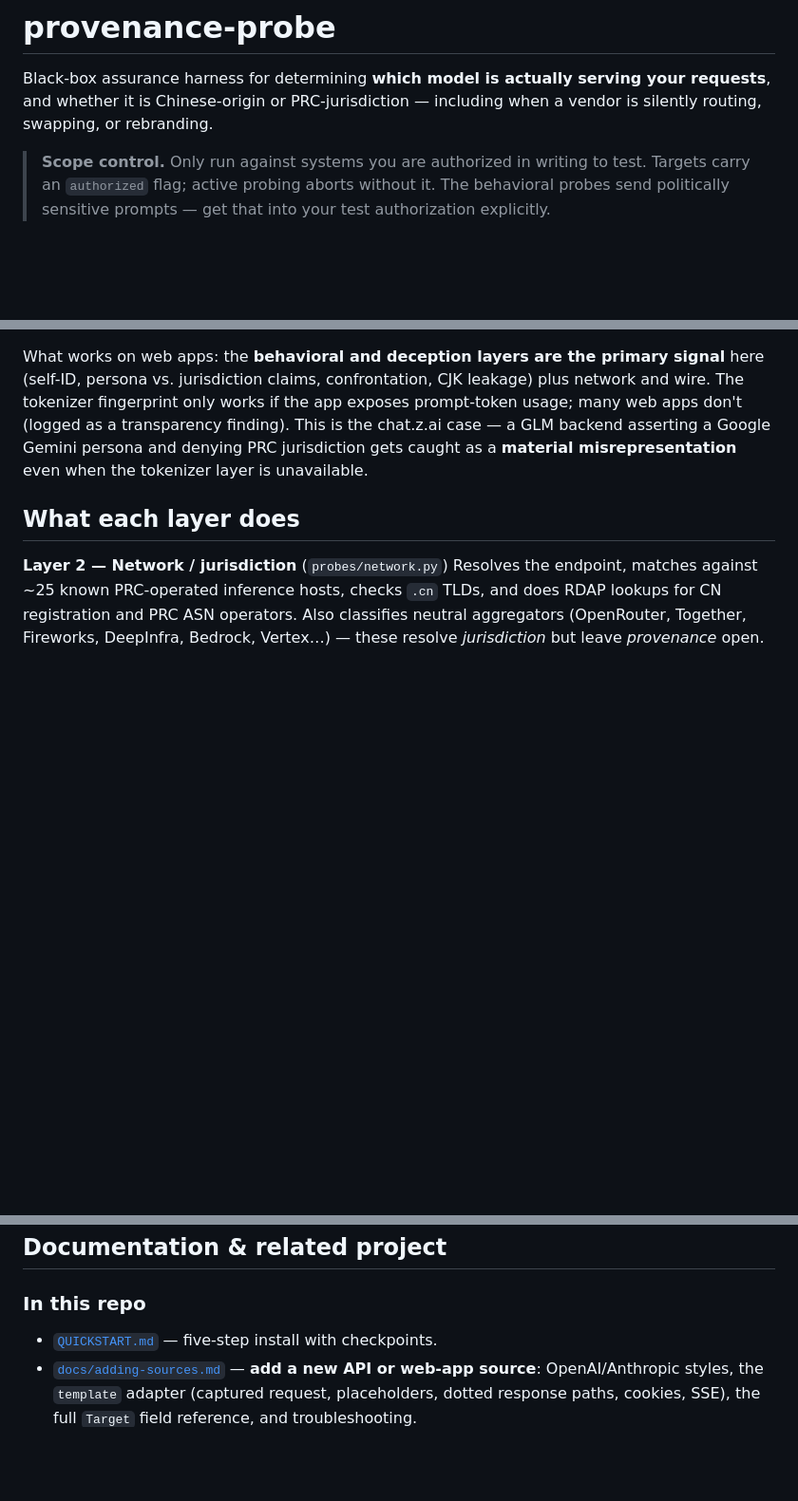
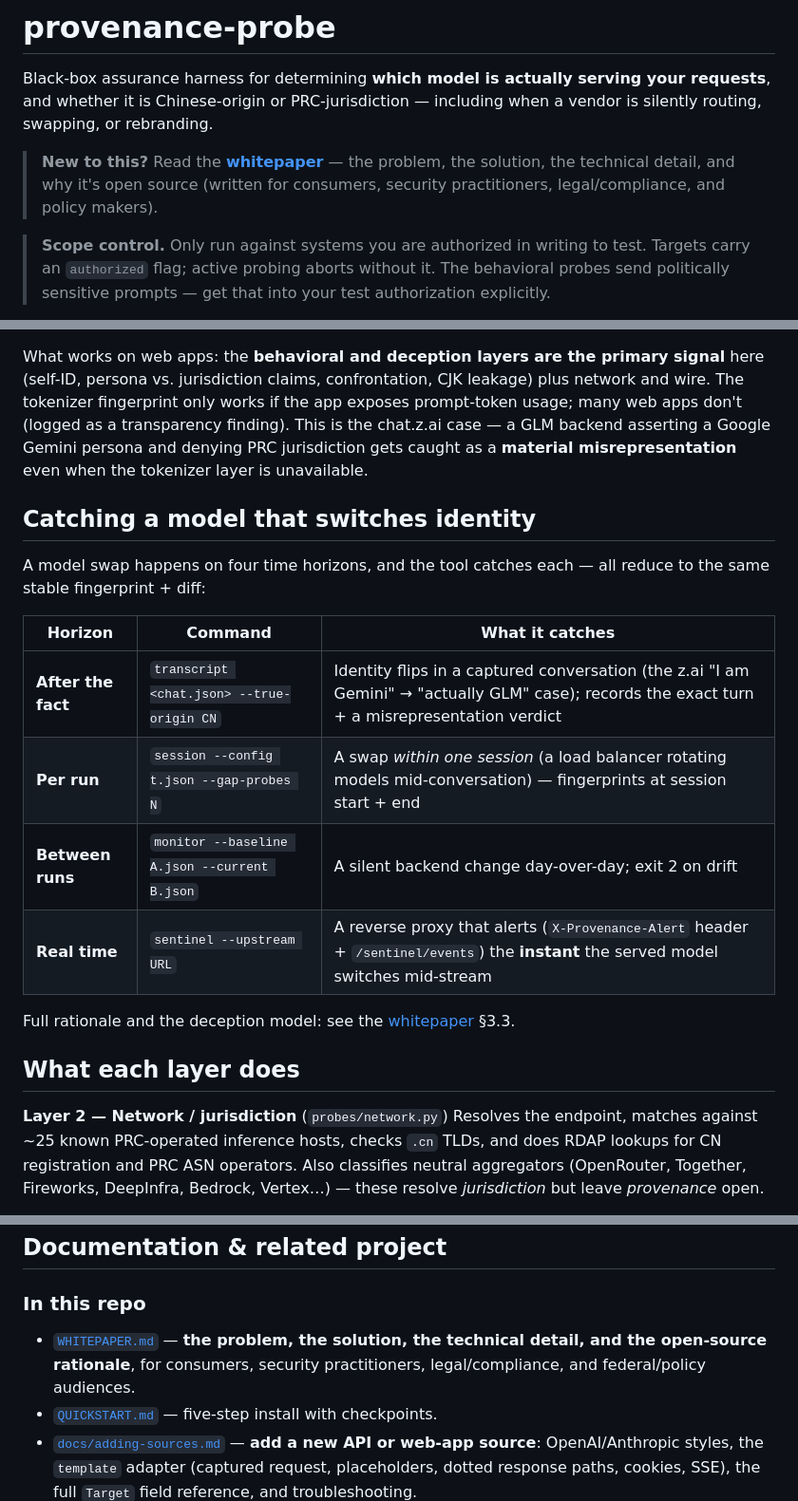
Before and after one commit to lobster-shrimp/provenance-probe, a Markdown page: README.md, 3 parts joined by grey strips. Shown at 95% size. Drawn GitHub-style; blank space fills up the shorter version.

```diff
--- a/README.md
+++ b/README.md
@@ -1,6 +1,10 @@
 # provenance-probe
 
 Black-box assurance harness for determining **which model is actually serving your requests**, and whether it is Chinese-origin or PRC-jurisdiction — including when a vendor is silently routing, swapping, or rebranding.
+
+> **New to this?** Read the **[whitepaper](WHITEPAPER.md)** — the problem, the
+> solution, the technical detail, and why it's open source (written for
+> consumers, security practitioners, legal/compliance, and policy makers).
 
 > **Scope control.** Only run against systems you are authorized in writing to test. Targets carry an `authorized` flag; active probing aborts without it. The behavioral probes send politically sensitive prompts — get that into your test authorization explicitly.
 
@@ -178,6 +182,20 @@ finding). This is the chat.z.ai case — a GLM backend asserting a Google Gemini
 persona and denying PRC jurisdiction gets caught as a **material
 misrepresentation** even when the tokenizer layer is unavailable.
 
+## Catching a model that switches identity
+
+A model swap happens on four time horizons, and the tool catches each — all
+reduce to the same stable fingerprint + diff:
+
+| Horizon | Command | What it catches |
+|---|---|---|
+| **After the fact** | `transcript <chat.json> --true-origin CN` | Identity flips in a captured conversation (the z.ai "I am Gemini" → "actually GLM" case); records the exact turn + a misrepresentation verdict |
+| **Per run** | `session --config t.json --gap-probes N` | A swap *within one session* (a load balancer rotating models mid-conversation) — fingerprints at session start + end |
+| **Between runs** | `monitor --baseline A.json --current B.json` | A silent backend change day-over-day; exit 2 on drift |
+| **Real time** | `sentinel --upstream URL` | A reverse proxy that alerts (`X-Provenance-Alert` header + `/sentinel/events`) the **instant** the served model switches mid-stream |
+
+Full rationale and the deception model: see the [whitepaper](WHITEPAPER.md) §3.3.
+
 ## What each layer does
 
 **Layer 2 — Network / jurisdiction** (`probes/network.py`)
@@ -313,6 +331,9 @@ companion project, which consumes this `monitor` contract as a black-box CLI.
 ## Documentation & related project
 
 ### In this repo
+- [`WHITEPAPER.md`](WHITEPAPER.md) — **the problem, the solution, the technical
+  detail, and the open-source rationale**, for consumers, security practitioners,
+  legal/compliance, and federal/policy audiences.
 - [`QUICKSTART.md`](QUICKSTART.md) — five-step install with checkpoints.
 - [`docs/adding-sources.md`](docs/adding-sources.md) — **add a new API or
   web-app source**: OpenAI/Anthropic styles, the `template` adapter (captured
```
Also changed, not shown: WHITEPAPER.md (added, +339 -0 lines).
